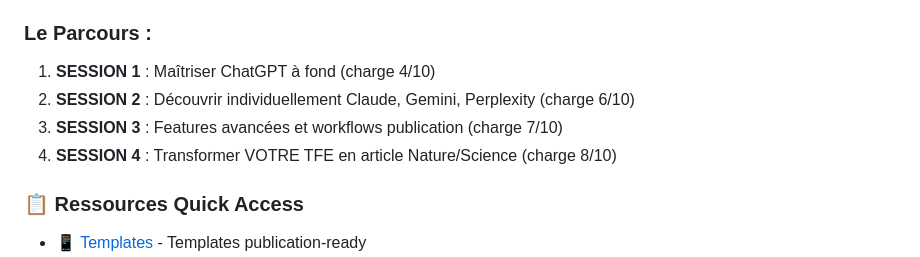
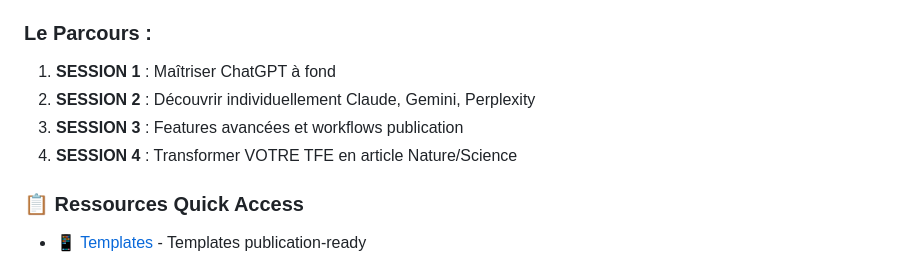
Before and after one commit to pvdyck/coursIAULB, a Markdown page: cours/cours_ia_programme.md, the part around the change. GitHub-like rendering.

Commit message:
Simplify session summary in main program
Remove cognitive load indicators from the quick summary to keep it cleaner
and more focused on the content. The detailed cognitive load information
remains in the full session descriptions below.

🤖 Generated with [Claude Code](https://claude.ai/code)

Co-Authored-By: Claude <noreply@anthropic.com>

```diff
--- a/cours/cours_ia_programme.md
+++ b/cours/cours_ia_programme.md
@@ -14,10 +14,10 @@
 - ✅ **Pratique immédiate** - Travail sur VOTRE vrai TFE
 
 ### Le Parcours :
-1. **SESSION 1** : Maîtriser ChatGPT à fond (charge 4/10)
-2. **SESSION 2** : Découvrir individuellement Claude, Gemini, Perplexity (charge 6/10)
-3. **SESSION 3** : Features avancées et workflows publication (charge 7/10)
-4. **SESSION 4** : Transformer VOTRE TFE en article Nature/Science (charge 8/10)
+1. **SESSION 1** : Maîtriser ChatGPT à fond
+2. **SESSION 2** : Découvrir individuellement Claude, Gemini, Perplexity
+3. **SESSION 3** : Features avancées et workflows publication
+4. **SESSION 4** : Transformer VOTRE TFE en article Nature/Science
 
 ### 📋 **Ressources Quick Access**
 - 📱 [Templates](../ressources/templates_all.md) - Templates publication-ready
```
